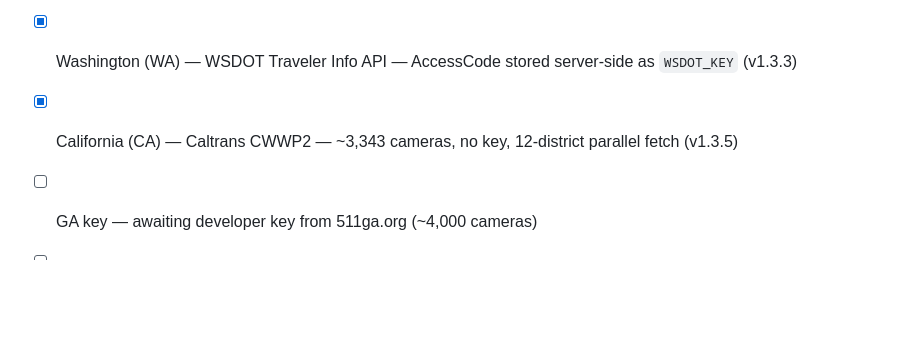
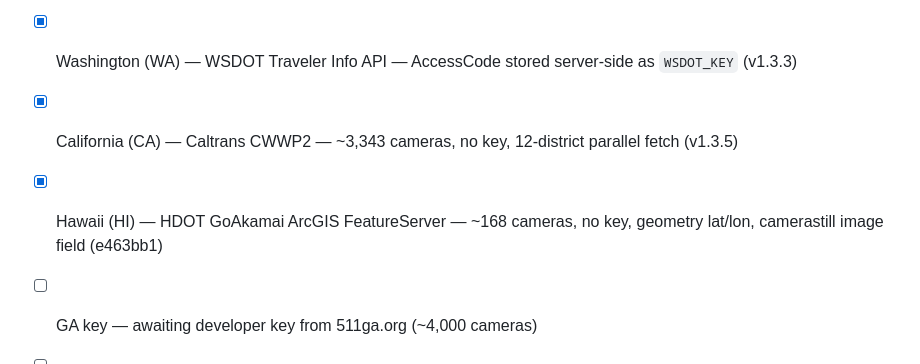
Before and after one commit to shayno3/State-Roads-Webcam, a Markdown page: TECH_STACK.md, the part around the change. Drawn GitHub-style; blank space fills up the shorter version.

Commit message:
docs: log Hawaii (HI) addition to TECH_STACK
Co-Authored-By: Claude Sonnet 4.6 <noreply@anthropic.com>
Claude-Session: https://claude.ai/code/session_01DCW3Rnesciq3xQpBpou7Xp

```diff
--- a/TECH_STACK.md
+++ b/TECH_STACK.md
@@ -286,6 +286,7 @@ roadcams-glasses/
 - [x] Ohio (OH) — OHGo API (`publicapi.ohgo.com`) — free key registration; camera_views[] format (v1.3.4)
 - [x] Washington (WA) — WSDOT Traveler Info API — AccessCode stored server-side as `WSDOT_KEY` (v1.3.3)
 - [x] California (CA) — Caltrans CWWP2 — ~3,343 cameras, no key, 12-district parallel fetch (v1.3.5)
+- [x] Hawaii (HI) — HDOT GoAkamai ArcGIS FeatureServer — ~168 cameras, no key, geometry lat/lon, camerastill image field (e463bb1)
 - [ ] GA key — awaiting developer key from 511ga.org (~4,000 cameras)
 - [ ] IA region filter bar — extend FL county bar to show IA REGION chips
 - [ ] Map view (Leaflet.js) showing camera pins by GPS coordinates
```
